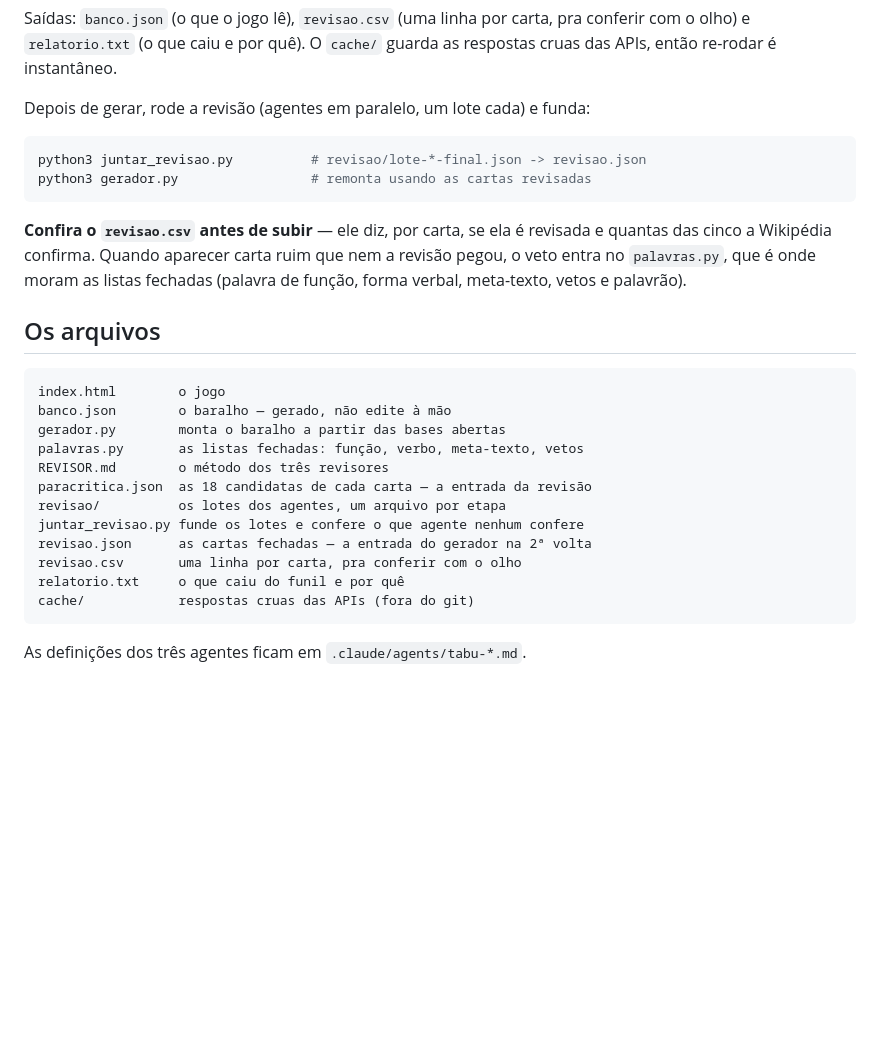
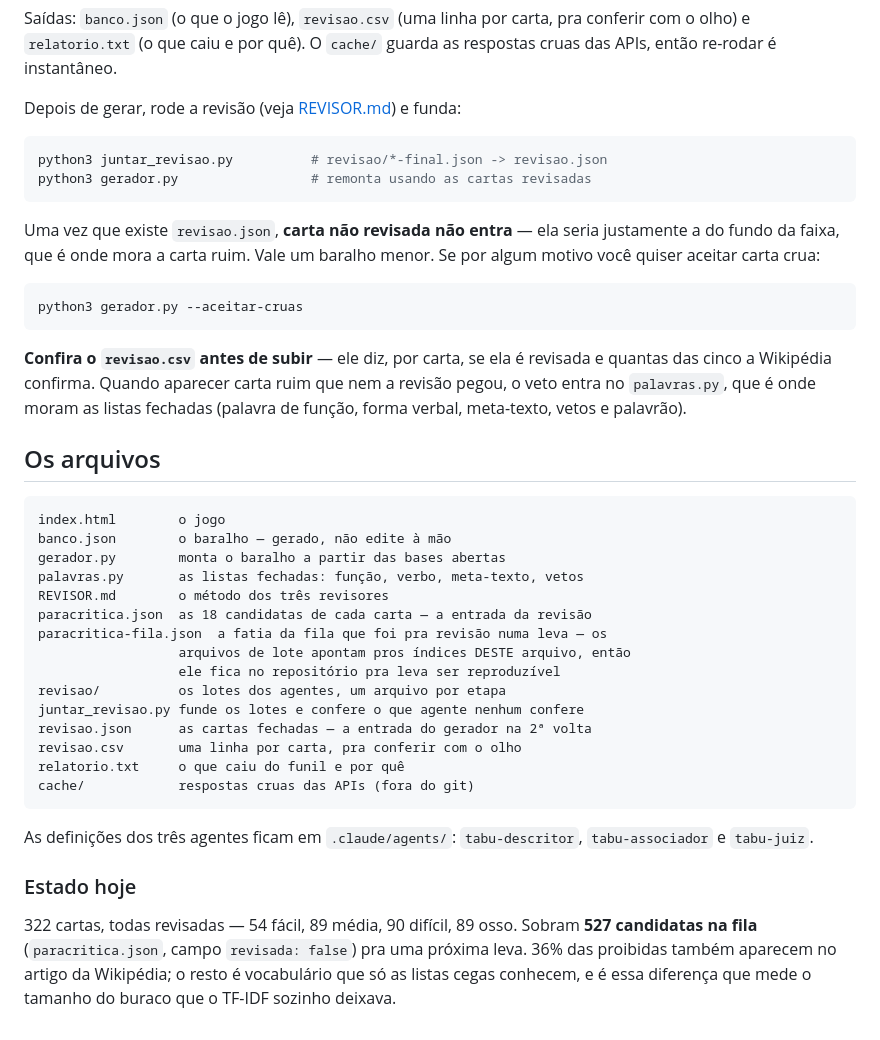
Before and after one commit to leoborja/jogos-da-turma, a Markdown page: tabu/README.md, the part around the change. Rendered like a GitHub page; blank space fills up the shorter version.

````diff
--- a/tabu/README.md
+++ b/tabu/README.md
@@ -110,11 +110,19 @@ Saídas: `banco.json` (o que o jogo lê), `revisao.csv` (uma linha por carta, pr
 conferir com o olho) e `relatorio.txt` (o que caiu e por quê). O `cache/` guarda
 as respostas cruas das APIs, então re-rodar é instantâneo.
 
-Depois de gerar, rode a revisão (agentes em paralelo, um lote cada) e funda:
+Depois de gerar, rode a revisão (veja [REVISOR.md](REVISOR.md)) e funda:
 
 ```bash
-python3 juntar_revisao.py          # revisao/lote-*-final.json -> revisao.json
+python3 juntar_revisao.py          # revisao/*-final.json -> revisao.json
 python3 gerador.py                 # remonta usando as cartas revisadas
+```
+
+Uma vez que existe `revisao.json`, **carta não revisada não entra** — ela seria
+justamente a do fundo da faixa, que é onde mora a carta ruim. Vale um baralho
+menor. Se por algum motivo você quiser aceitar carta crua:
+
+```bash
+python3 gerador.py --aceitar-cruas
 ```
 
 **Confira o `revisao.csv` antes de subir** — ele diz, por carta, se ela é
@@ -131,6 +139,9 @@ gerador.py        monta o baralho a partir das bases abertas
 palavras.py       as listas fechadas: função, verbo, meta-texto, vetos
 REVISOR.md        o método dos três revisores
 paracritica.json  as 18 candidatas de cada carta — a entrada da revisão
+paracritica-fila.json  a fatia da fila que foi pra revisão numa leva — os
+                  arquivos de lote apontam pros índices DESTE arquivo, então
+                  ele fica no repositório pra leva ser reproduzível
 revisao/          os lotes dos agentes, um arquivo por etapa
 juntar_revisao.py funde os lotes e confere o que agente nenhum confere
 revisao.json      as cartas fechadas — a entrada do gerador na 2ª volta
@@ -139,4 +150,13 @@ relatorio.txt     o que caiu do funil e por quê
 cache/            respostas cruas das APIs (fora do git)
 ```
 
-As definições dos três agentes ficam em `.claude/agents/tabu-*.md`.
+As definições dos três agentes ficam em `.claude/agents/`: `tabu-descritor`,
+`tabu-associador` e `tabu-juiz`.
+
+### Estado hoje
+
+322 cartas, todas revisadas — 54 fácil, 89 média, 90 difícil, 89 osso. Sobram
+**527 candidatas na fila** (`paracritica.json`, campo `revisada: false`) pra uma
+próxima leva. 36% das proibidas também aparecem no artigo da Wikipédia; o resto
+é vocabulário que só as listas cegas conhecem, e é essa diferença que mede o
+tamanho do buraco que o TF-IDF sozinho deixava.
````
Also changed, not shown: tabu/REVISOR.md (+24 -7 lines).
